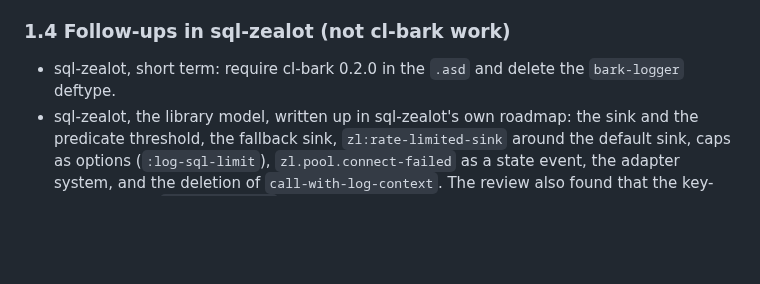
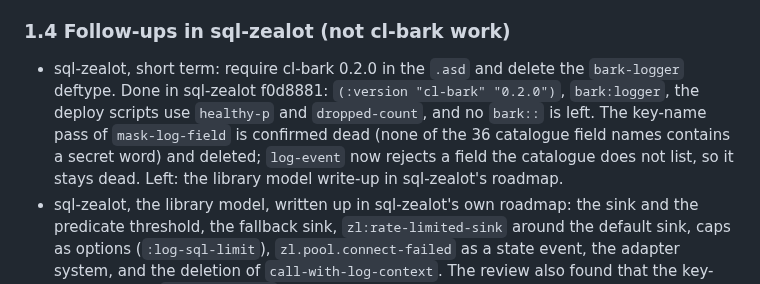
Before and after one commit to ivanbulanov/cl-bark, a Markdown page: ROADMAP.md, the part around the change. GitHub-like rendering; blank space fills up the shorter version.

Commit message:
ROADMAP: sql-zealot's short-term follow-up of 1.4 is done

```diff
--- a/ROADMAP.md
+++ b/ROADMAP.md
@@ -89,6 +89,10 @@ head, so submitting before the tag would ship unreleased `main`. All four depend
 ### 1.4 Follow-ups in sql-zealot (not cl-bark work)
 
 - sql-zealot, short term: require cl-bark 0.2.0 in the `.asd` and delete the `bark-logger` deftype.
+  Done in sql-zealot f0d8881: `(:version "cl-bark" "0.2.0")`, `bark:logger`, the deploy scripts use `healthy-p`
+  and `dropped-count`, and no `bark::` is left. The key-name pass of `mask-log-field` is confirmed dead (none of the
+  36 catalogue field names contains a secret word) and deleted; `log-event` now rejects a field the catalogue does
+  not list, so it stays dead. Left: the library model write-up in sql-zealot's roadmap.
 - sql-zealot, the library model, written up in sql-zealot's own roadmap: the sink and the predicate threshold, the
   fallback sink, `zl:rate-limited-sink` around the default sink, caps as options (`:log-sql-limit`),
   `zl.pool.connect-failed` as a state event, the adapter system, and the deletion of `call-with-log-context`. The
```
